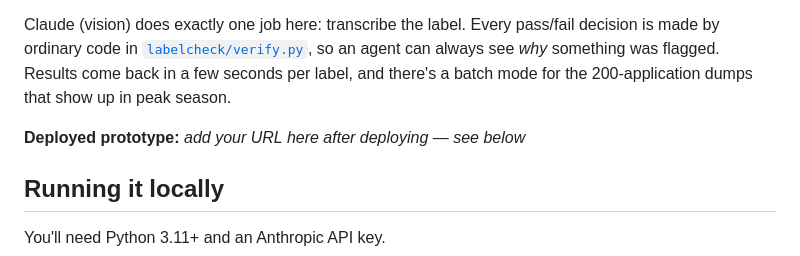
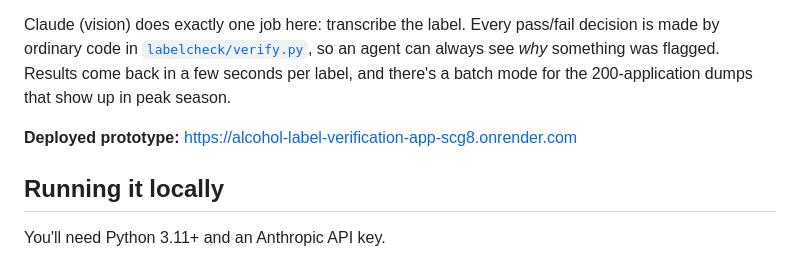
Before and after one commit to ichanner/Alcohol-Label-Verification-App, a Markdown page: README.md, the part around the change. Rendered like a GitHub page.

Commit message:
add deployed url

```diff
--- a/README.md
+++ b/README.md
@@ -11,7 +11,7 @@ so an agent can always see *why* something was flagged. Results come back in a
 few seconds per label, and there's a batch mode for the 200-application dumps
 that show up in peak season.
 
-**Deployed prototype:** _add your URL here after deploying — see below_
+**Deployed prototype:** https://alcohol-label-verification-app-scg8.onrender.com
 
 ## Running it locally
 
```
